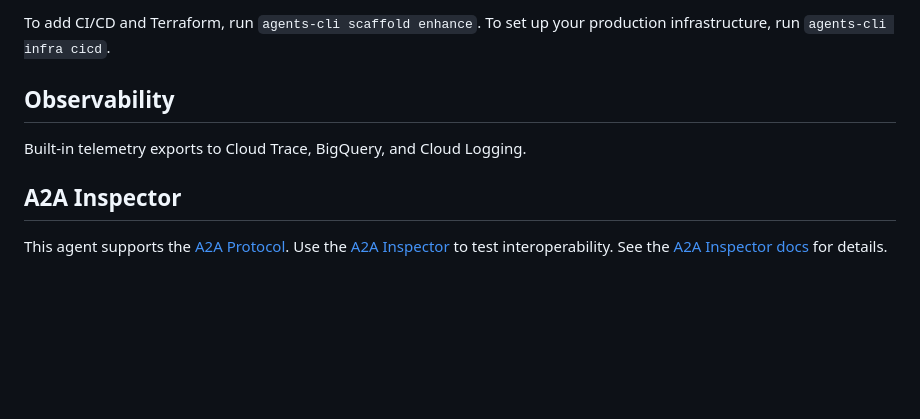
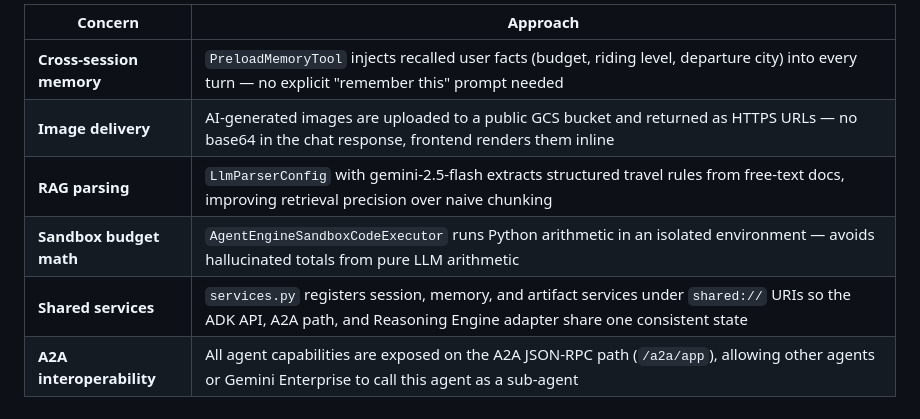
Before and after one commit to bganguly/buildwithgemini-us-travel-planner, a Markdown page: README.md, the part around one of its changes. Rendered like a GitHub page; blank space fills up the shorter version.

```diff
--- a/README.md
+++ b/README.md
@@ -88,12 +132,9 @@ agents-cli deploy
 
-To add CI/CD and Terraform, run `agents-cli scaffold enhance`.
-To set up your production infrastructure, run `agents-cli infra cicd`.
-
-## Observability
-
-Built-in telemetry exports to Cloud Trace, BigQuery, and Cloud Logging.
-
-## A2A Inspector
-
-This agent supports the [A2A Protocol](https://a2a-protocol.org/). Use the [A2A Inspector](https://github.com/a2aproject/a2a-inspector) to test interoperability.
-See the [A2A Inspector docs](https://github.com/a2aproject/a2a-inspector) for details.
+| Concern | Approach |
+|---|---|
+| **Cross-session memory** | `PreloadMemoryTool` injects recalled user facts (budget, riding level, departure city) into every turn — no explicit "remember this" prompt needed |
+| **Image delivery** | AI-generated images are uploaded to a public GCS bucket and returned as HTTPS URLs — no base64 in the chat response, frontend renders them inline |
+| **RAG parsing** | `LlmParserConfig` with gemini-2.5-flash extracts structured travel rules from free-text docs, improving retrieval precision over naive chunking |
+| **Sandbox budget math** | `AgentEngineSandboxCodeExecutor` runs Python arithmetic in an isolated environment — avoids hallucinated totals from pure LLM arithmetic |
+| **Shared services** | `services.py` registers session, memory, and artifact services under `shared://` URIs so the ADK API, A2A path, and Reasoning Engine adapter share one consistent state |
+| **A2A interoperability** | All agent capabilities are exposed on the A2A JSON-RPC path (`/a2a/app`), allowing other agents or Gemini Enterprise to call this agent as a sub-agent |
```
Also changed, not shown: other parts of README.md (+100 -56 lines).
